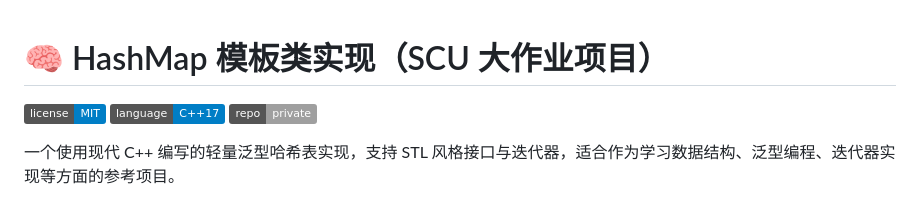
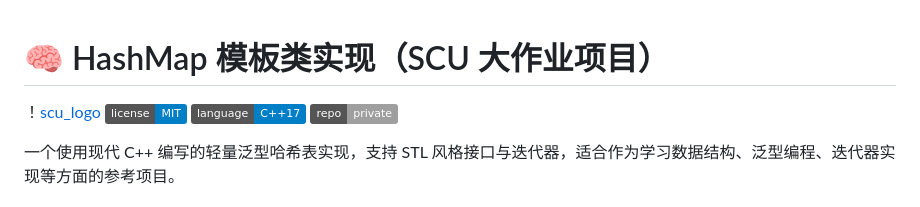
Before and after one commit to LeSiIence/scu_hash_map, a Markdown page: README.md, the part around the change. Drawn GitHub-style; badges without logos.

Commit message:
add logo

```diff
--- a/README.md
+++ b/README.md
@@ -1,5 +1,5 @@
 # 🧠 HashMap 模板类实现（SCU 大作业项目）
-
+！[scu_logo](./asset/logo.png)
 [![MIT License](https://img.shields.io/badge/license-MIT-blue.svg)](LICENSE)
 [![C++](https://img.shields.io/badge/language-C%2B%2B17-blue.svg)](https://en.cppreference.com/)
 [![GitHub Repo](https://img.shields.io/badge/repo-private-lightgrey)](https://github.com/LeSiIence/scu_hash_map)
```
